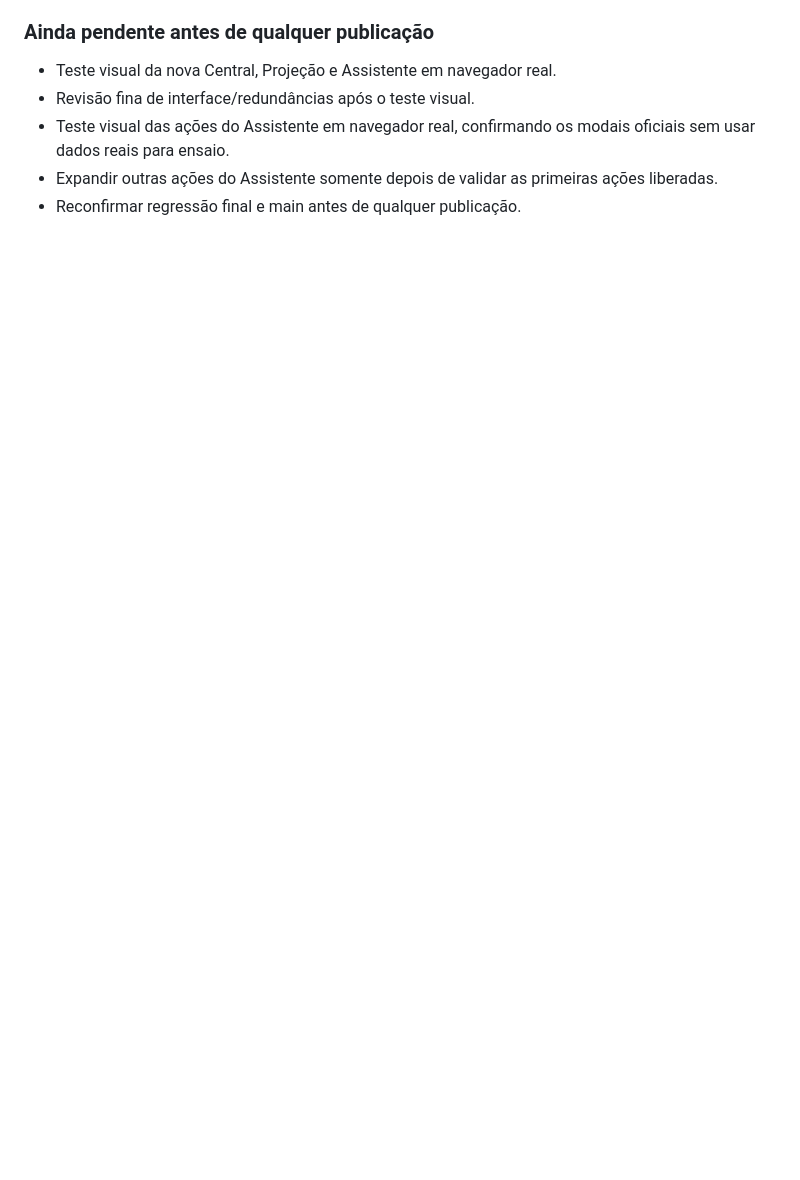
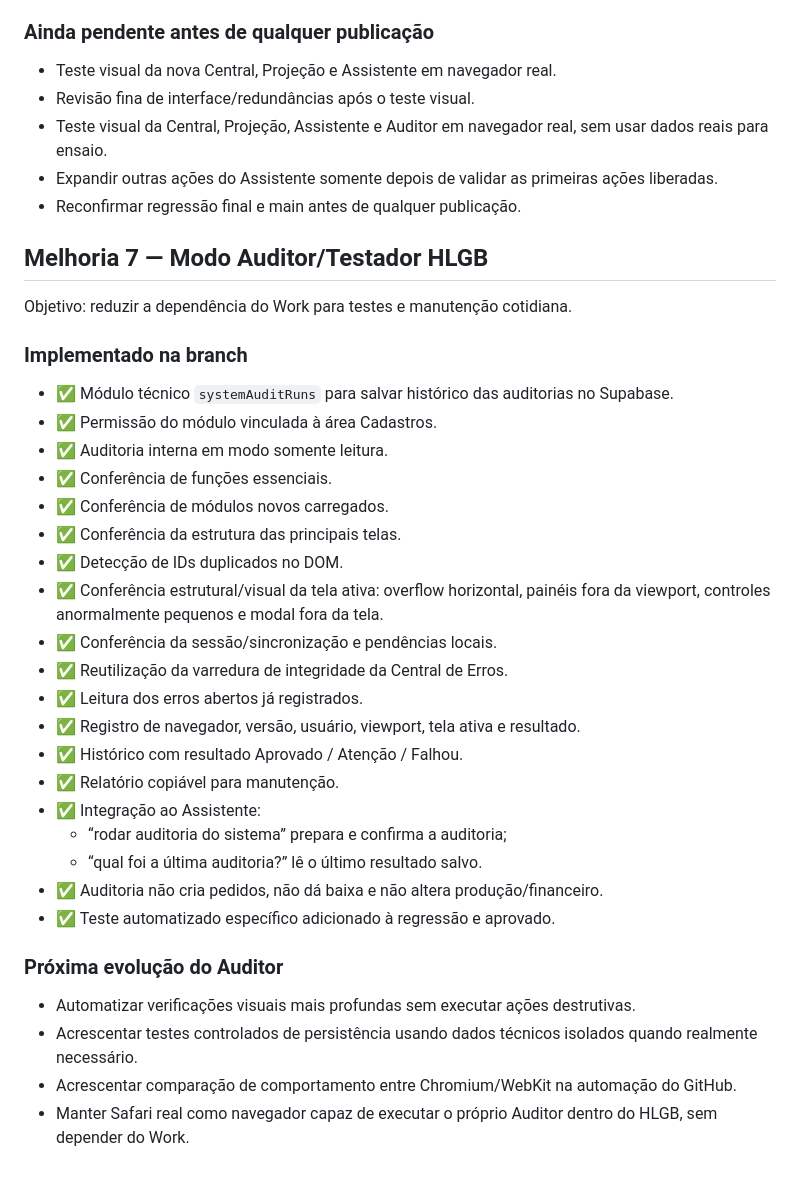
Before and after one commit to brunomozersilva-stack/hlgb-confeccoes, a Markdown page: MELHORIAS-20260930.md, the part around the change. Rendered like a GitHub page; blank space fills up the shorter version.

Commit message:
Documenta Modo Auditor/Testador HLGB

```diff
--- a/MELHORIAS-20260930.md
+++ b/MELHORIAS-20260930.md
@@ -186,6 +186,37 @@ Botão "Preparar para o ChatGPT":
 ### Ainda pendente antes de qualquer publicação
 - Teste visual da nova Central, Projeção e Assistente em navegador real.
 - Revisão fina de interface/redundâncias após o teste visual.
-- Teste visual das ações do Assistente em navegador real, confirmando os modais oficiais sem usar dados reais para ensaio.
+- Teste visual da Central, Projeção, Assistente e Auditor em navegador real, sem usar dados reais para ensaio.
 - Expandir outras ações do Assistente somente depois de validar as primeiras ações liberadas.
 - Reconfirmar regressão final e main antes de qualquer publicação.
+
+
+## Melhoria 7 — Modo Auditor/Testador HLGB
+Objetivo: reduzir a dependência do Work para testes e manutenção cotidiana.
+
+### Implementado na branch
+- ✅ Módulo técnico `systemAuditRuns` para salvar histórico das auditorias no Supabase.
+- ✅ Permissão do módulo vinculada à área Cadastros.
+- ✅ Auditoria interna em modo somente leitura.
+- ✅ Conferência de funções essenciais.
+- ✅ Conferência de módulos novos carregados.
+- ✅ Conferência da estrutura das principais telas.
+- ✅ Detecção de IDs duplicados no DOM.
+- ✅ Conferência estrutural/visual da tela ativa: overflow horizontal, painéis fora da viewport, controles anormalmente pequenos e modal fora da tela.
+- ✅ Conferência da sessão/sincronização e pendências locais.
+- ✅ Reutilização da varredura de integridade da Central de Erros.
+- ✅ Leitura dos erros abertos já registrados.
+- ✅ Registro de navegador, versão, usuário, viewport, tela ativa e resultado.
+- ✅ Histórico com resultado Aprovado / Atenção / Falhou.
+- ✅ Relatório copiável para manutenção.
+- ✅ Integração ao Assistente:
+  - “rodar auditoria do sistema” prepara e confirma a auditoria;
+  - “qual foi a última auditoria?” lê o último resultado salvo.
+- ✅ Auditoria não cria pedidos, não dá baixa e não altera produção/financeiro.
+- ✅ Teste automatizado específico adicionado à regressão e aprovado.
+
+### Próxima evolução do Auditor
+- Automatizar verificações visuais mais profundas sem executar ações destrutivas.
+- Acrescentar testes controlados de persistência usando dados técnicos isolados quando realmente necessário.
+- Acrescentar comparação de comportamento entre Chromium/WebKit na automação do GitHub.
+- Manter Safari real como navegador capaz de executar o próprio Auditor dentro do HLGB, sem depender do Work.
```
